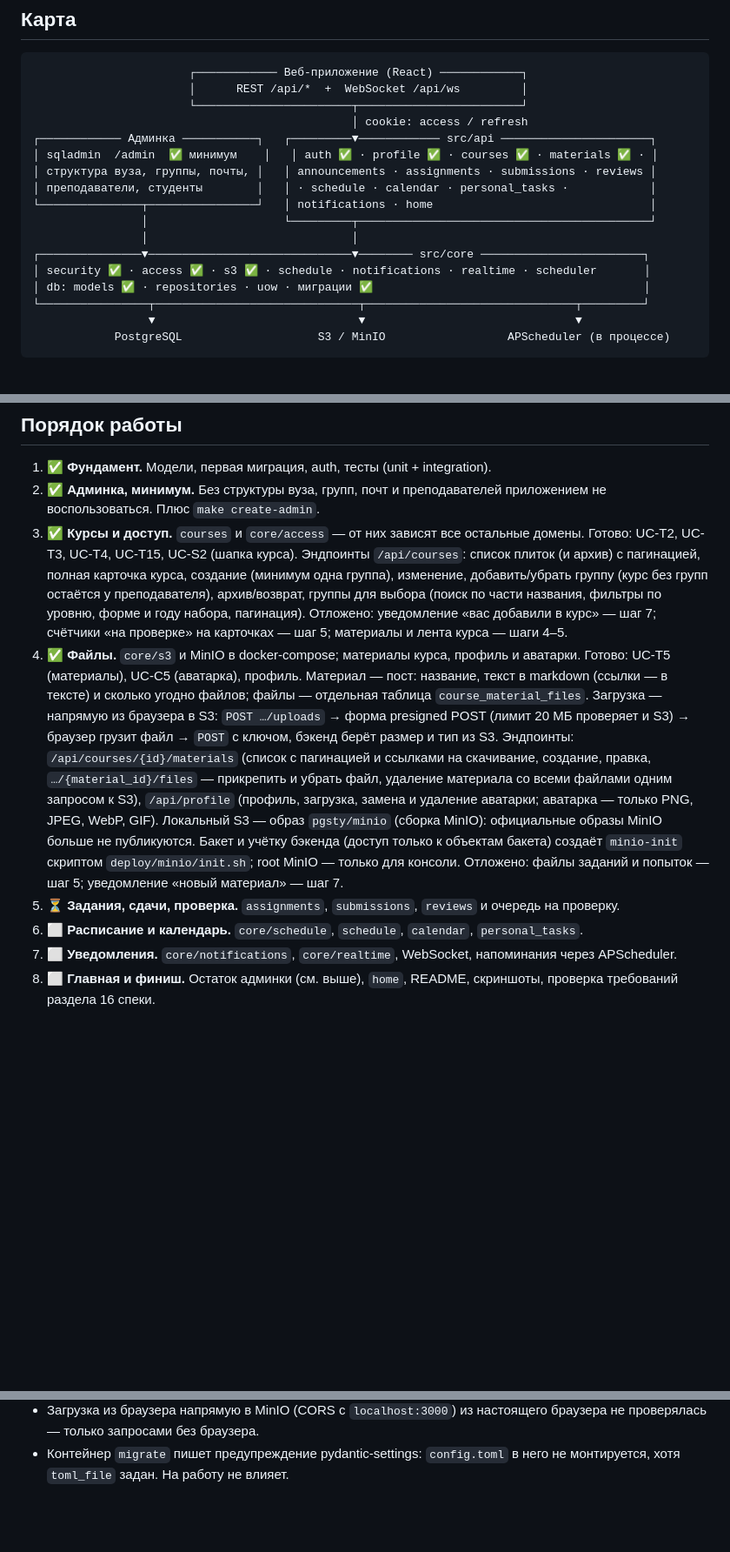
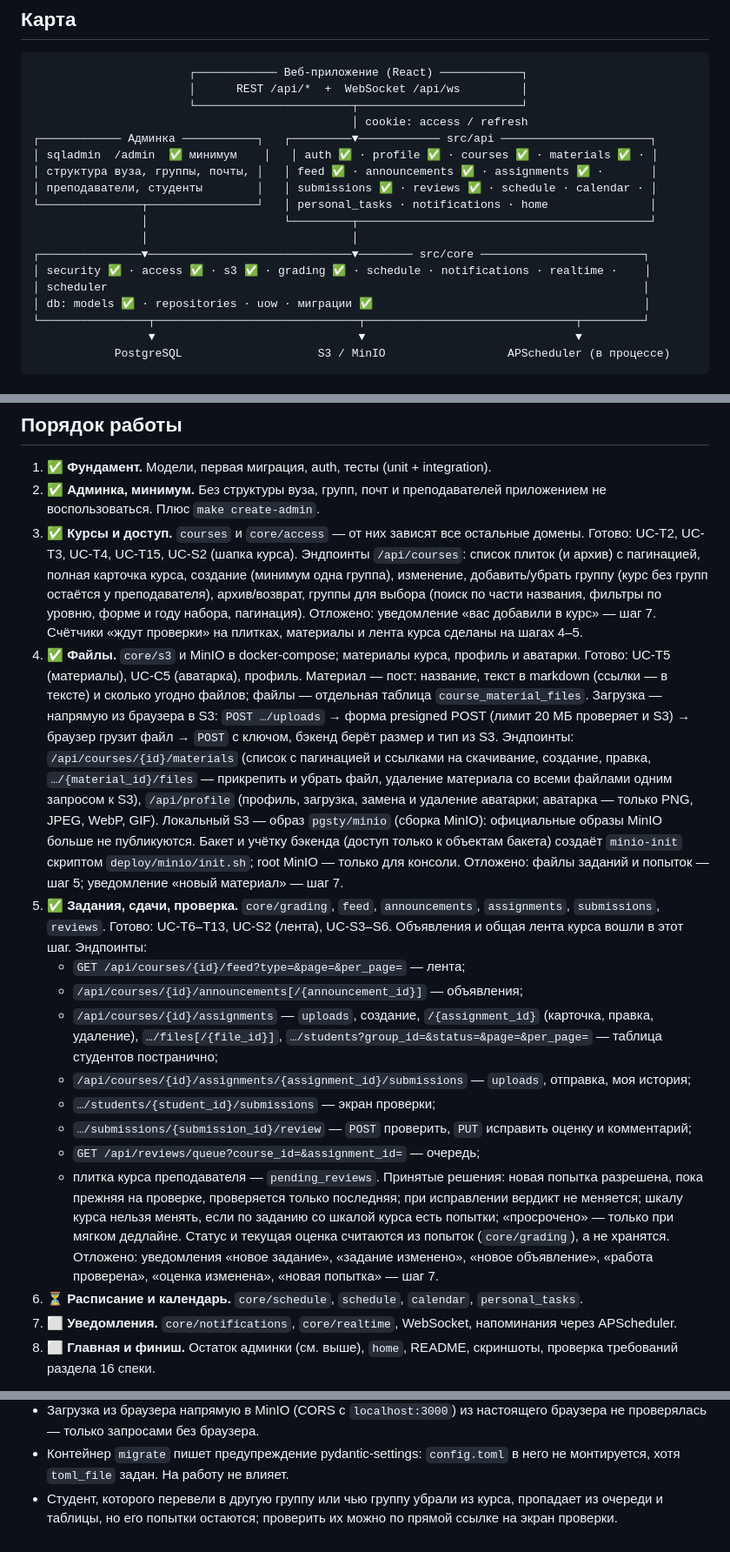
Before and after one commit to yurtsev/labka, a Markdown page: docs/plan.md, 3 parts joined by grey strips. Shown at 87% size. Drawn GitHub-style; blank space fills up the shorter version.

```diff
--- a/docs/plan.md
+++ b/docs/plan.md
@@ -15,13 +15,14 @@
                                                │ cookie: access / refresh
 ┌──────────── Админка ───────────┐   ┌─────────▼──────────── src/api ──────────────────────┐
 │ sqladmin  /admin  ✅ минимум    │   │ auth ✅ · profile ✅ · courses ✅ · materials ✅ · │
-│ структура вуза, группы, почты, │   │ announcements · assignments · submissions · reviews │
-│ преподаватели, студенты        │   │ · schedule · calendar · personal_tasks ·            │
-└───────────────┬────────────────┘   │ notifications · home                                │
+│ структура вуза, группы, почты, │   │ feed ✅ · announcements ✅ · assignments ✅ ·       │
+│ преподаватели, студенты        │   │ submissions ✅ · reviews ✅ · schedule · calendar · │
+└───────────────┬────────────────┘   │ personal_tasks · notifications · home               │
                 │                    └─────────┬───────────────────────────────────────────┘
                 │                              │
 ┌───────────────▼──────────────────────────────▼──────── src/core ────────────────────────┐
-│ security ✅ · access ✅ · s3 ✅ · schedule · notifications · realtime · scheduler       │
+│ security ✅ · access ✅ · s3 ✅ · grading ✅ · schedule · notifications · realtime ·    │
+│ scheduler                                                                               │
 │ db: models ✅ · repositories · uow · миграции ✅                                        │
 └────────────────┬──────────────────────────────┬───────────────────────────────┬─────────┘
                  ▼                              ▼                               ▼
@@ -84,15 +86,27 @@
 2. ✅ **Админка, минимум.** Без структуры вуза, групп, почт и преподавателей приложением не воспользоваться. Плюс `make create-admin`.
 3. ✅ **Курсы и доступ.** `courses` и `core/access` — от них зависят все остальные домены.
    Готово: UC-T2, UC-T3, UC-T4, UC-T15, UC-S2 (шапка курса). Эндпоинты `/api/courses`: список плиток (и архив) с пагинацией, полная карточка курса, создание (минимум одна группа), изменение, добавить/убрать группу (курс без групп остаётся у преподавателя), архив/возврат, группы для выбора (поиск по части названия, фильтры по уровню, форме и году набора, пагинация).
-   Отложено: уведомление «вас добавили в курс» — шаг 7; счётчики «на проверке» на карточках — шаг 5; материалы и лента курса — шаги 4–5.
+   Отложено: уведомление «вас добавили в курс» — шаг 7. Счётчики «ждут проверки» на плитках, материалы и лента курса сделаны на шагах 4–5.
 4. ✅ **Файлы.** `core/s3` и MinIO в docker-compose; материалы курса, профиль и аватарки.
    Готово: UC-T5 (материалы), UC-C5 (аватарка), профиль. Материал — пост: название, текст в markdown (ссылки — в тексте) и сколько угодно файлов; файлы — отдельная таблица `course_material_files`. Загрузка — напрямую из браузера в S3:
    `POST …/uploads` → форма presigned POST (лимит 20 МБ проверяет и S3) → браузер грузит файл → `POST` с ключом, бэкенд берёт размер и тип из S3.
    Эндпоинты: `/api/courses/{id}/materials` (список с пагинацией и ссылками на скачивание, создание, правка, `…/{material_id}/files` — прикрепить и убрать файл, удаление материала со всеми файлами одним запросом к S3), `/api/profile` (профиль, загрузка, замена и удаление аватарки; аватарка — только PNG, JPEG, WebP, GIF).
    Локальный S3 — образ `pgsty/minio` (сборка MinIO): официальные образы MinIO больше не публикуются. Бакет и учётку бэкенда (доступ только к объектам бакета) создаёт `minio-init` скриптом `deploy/minio/init.sh`; root MinIO — только для консоли.
    Отложено: файлы заданий и попыток — шаг 5; уведомление «новый материал» — шаг 7.
-5. ⏳ **Задания, сдачи, проверка.** `assignments`, `submissions`, `reviews` и очередь на проверку.
-6. ⬜ **Расписание и календарь.** `core/schedule`, `schedule`, `calendar`, `personal_tasks`.
+5. ✅ **Задания, сдачи, проверка.** `core/grading`, `feed`, `announcements`, `assignments`, `submissions`, `reviews`.
+   Готово: UC-T6–T13, UC-S2 (лента), UC-S3–S6. Объявления и общая лента курса вошли в этот шаг.
+   Эндпоинты:
+   - `GET /api/courses/{id}/feed?type=&page=&per_page=` — лента;
+   - `/api/courses/{id}/announcements[/{announcement_id}]` — объявления;
+   - `/api/courses/{id}/assignments` — `uploads`, создание, `/{assignment_id}` (карточка, правка, удаление), `…/files[/{file_id}]`, `…/students?group_id=&status=&page=&per_page=` — таблица студентов постранично;
+   - `/api/courses/{id}/assignments/{assignment_id}/submissions` — `uploads`, отправка, моя история;
+   - `…/students/{student_id}/submissions` — экран проверки;
+   - `…/submissions/{submission_id}/review` — `POST` проверить, `PUT` исправить оценку и комментарий;
+   - `GET /api/reviews/queue?course_id=&assignment_id=` — очередь;
+   - плитка курса преподавателя — `pending_reviews`.
+   Принятые решения: новая попытка разрешена, пока прежняя на проверке, проверяется только последняя; при исправлении вердикт не меняется; шкалу курса нельзя менять, если по заданию со шкалой курса есть попытки; «просрочено» — только при мягком дедлайне. Статус и текущая оценка считаются из попыток (`core/grading`), а не хранятся.
+   Отложено: уведомления «новое задание», «задание изменено», «новое объявление», «работа проверена», «оценка изменена», «новая попытка» — шаг 7.
+6. ⏳ **Расписание и календарь.** `core/schedule`, `schedule`, `calendar`, `personal_tasks`.
 7. ⬜ **Уведомления.** `core/notifications`, `core/realtime`, WebSocket, напоминания через APScheduler.
 8. ⬜ **Главная и финиш.** Остаток админки (см. выше), `home`, README, скриншоты, проверка требований раздела 16 спеки.
 
@@ -134,3 +149,4 @@
 - Отсутствие объекта проверяется по 404 от S3. MinIO отдаёт 404 и учётке без `s3:ListBucket`; настоящий AWS S3 в этом случае отдаёт 403 — при переезде на AWS политике бэкенда понадобится `s3:ListBucket`.
 - Загрузка из браузера напрямую в MinIO (CORS с `localhost:3000`) из настоящего браузера не проверялась — только запросами без браузера.
 - Контейнер `migrate` пишет предупреждение pydantic-settings: `config.toml` в него не монтируется, хотя `toml_file` задан. На работу не влияет.
+- Студент, которого перевели в другую группу или чью группу убрали из курса, пропадает из очереди и таблицы, но его попытки остаются; проверить их можно по прямой ссылке на экран проверки.
```
Also changed, not shown: other parts of docs/plan.md (+10 -8 lines), docs/spec.md (+8 -1 lines).
